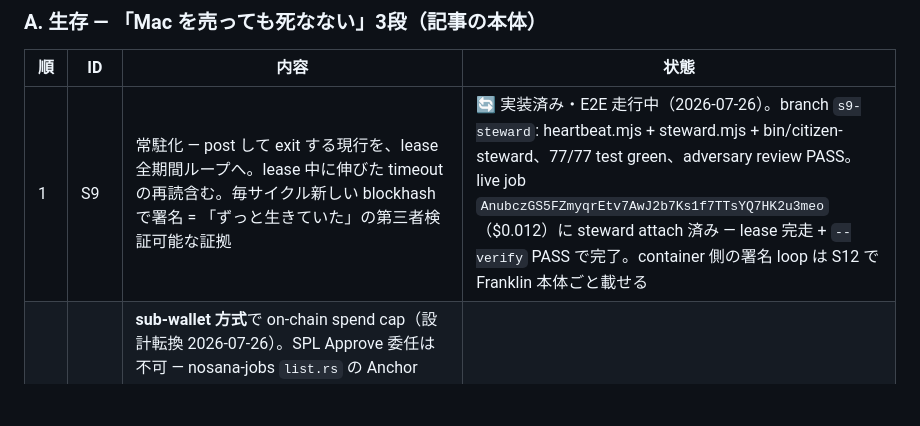
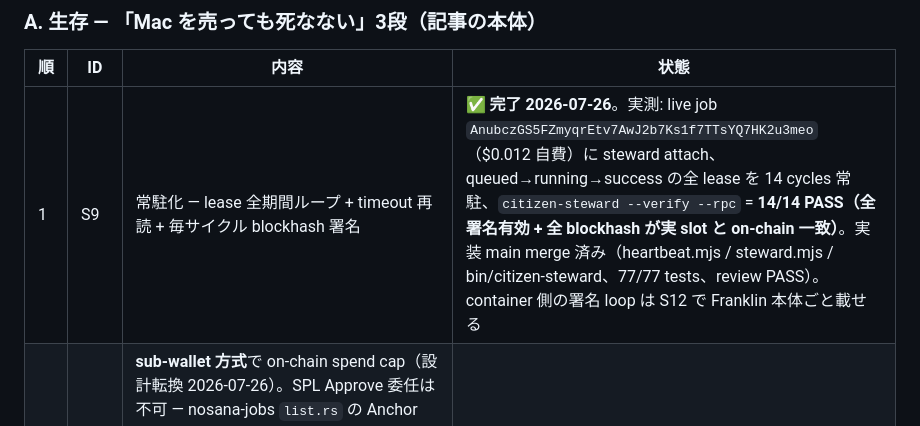
Before and after one commit to Daisuke134/anicha, a Markdown page: specs/00-SHELTER-INDEPENDENCE.md, the part around the change. GitHub-like rendering; blank space fills up the shorter version.

Commit message:
docs(spec): S9 complete — 14-cycle lease-long steward, 14/14 verified heartbeats (sig + rpc blockhash-vs-slot)
Co-Authored-By: Claude <noreply@anthropic.com>

```diff
--- a/specs/00-SHELTER-INDEPENDENCE.md
+++ b/specs/00-SHELTER-INDEPENDENCE.md
@@ -22,7 +22,7 @@ done="Franklin 本体が Nosana 上で常駐稼働し、Mac mini を停止して
 
 | 順 | ID | 内容 | 状態 |
 |---|---|---|---|
-| 1 | S9 | 常駐化 — post して exit する現行を、lease 全期間ループへ。lease 中に伸びた timeout の再読含む。毎サイクル新しい blockhash で署名 = 「ずっと生きていた」の第三者検証可能な証拠 | 🔄 実装済み・E2E 走行中（2026-07-26）。branch `s9-steward`: heartbeat.mjs + steward.mjs + bin/citizen-steward、77/77 test green、adversary review PASS。live job `AnubczGS5FZmyqrEtv7AwJ2b7Ks1f7TTsYQ7HK2u3meo`（$0.012）に steward attach 済み — lease 完走 + `--verify` PASS で完了。container 側の署名 loop は S12 で Franklin 本体ごと載せる |
+| 1 | S9 | 常駐化 — lease 全期間ループ + timeout 再読 + 毎サイクル blockhash 署名 | ✅ **完了 2026-07-26**。実測: live job `AnubczGS5FZmyqrEtv7AwJ2b7Ks1f7TTsYQ7HK2u3meo`（$0.012 自費）に steward attach、queued→running→success の全 lease を 14 cycles 常駐、`citizen-steward --verify --rpc` = **14/14 PASS（全署名有効 + 全 blockhash が実 slot と on-chain 一致）**。実装 main merge 済み（heartbeat.mjs / steward.mjs / bin/citizen-steward、77/77 tests、review PASS）。container 側の署名 loop は S12 で Franklin 本体ごと載せる |
 | 2 | S8 | **sub-wallet 方式**で on-chain spend cap（設計転換 2026-07-26）。SPL Approve 委任は不可 — nosana-jobs `list.rs` の Anchor constraint が `user == payer 自身の ATA` を強制し delegate 経路を遮断（一次ソース: nosana-ci/nosana-programs list.rs + solana-program/token processor.rs L273-290、research agent 検証済み）。代替 = cap 分の NOS + 少額 SOL だけ入金した hot sub-wallet を作り、その鍵のみ cloud へ。cap 強制 = 残高そのもの（SOL 側も cap される分 delegate より強い）。@nosana/sdk `list(..., payer=subWallet)` が公式に payer 分離対応。refund も sub-wallet ATA に閉じる | 未着手・最重要 |
 | 3 | S13 | `--confidential` job 実測 — ベンダー自身の秘密投入機構。definition が公開 IPFS に載らない。`--wait` 必須・ログはライブのみ。一度も未試行 | 未着手（S8 の代替/補完） |
 | 4 | S12 | Franklin 本体を Nosana へ（BASE_CHAIN_WALLET_KEY / CDP_API_KEY_* が要るので S8 or S13 が前提） | 未着手 |
```
